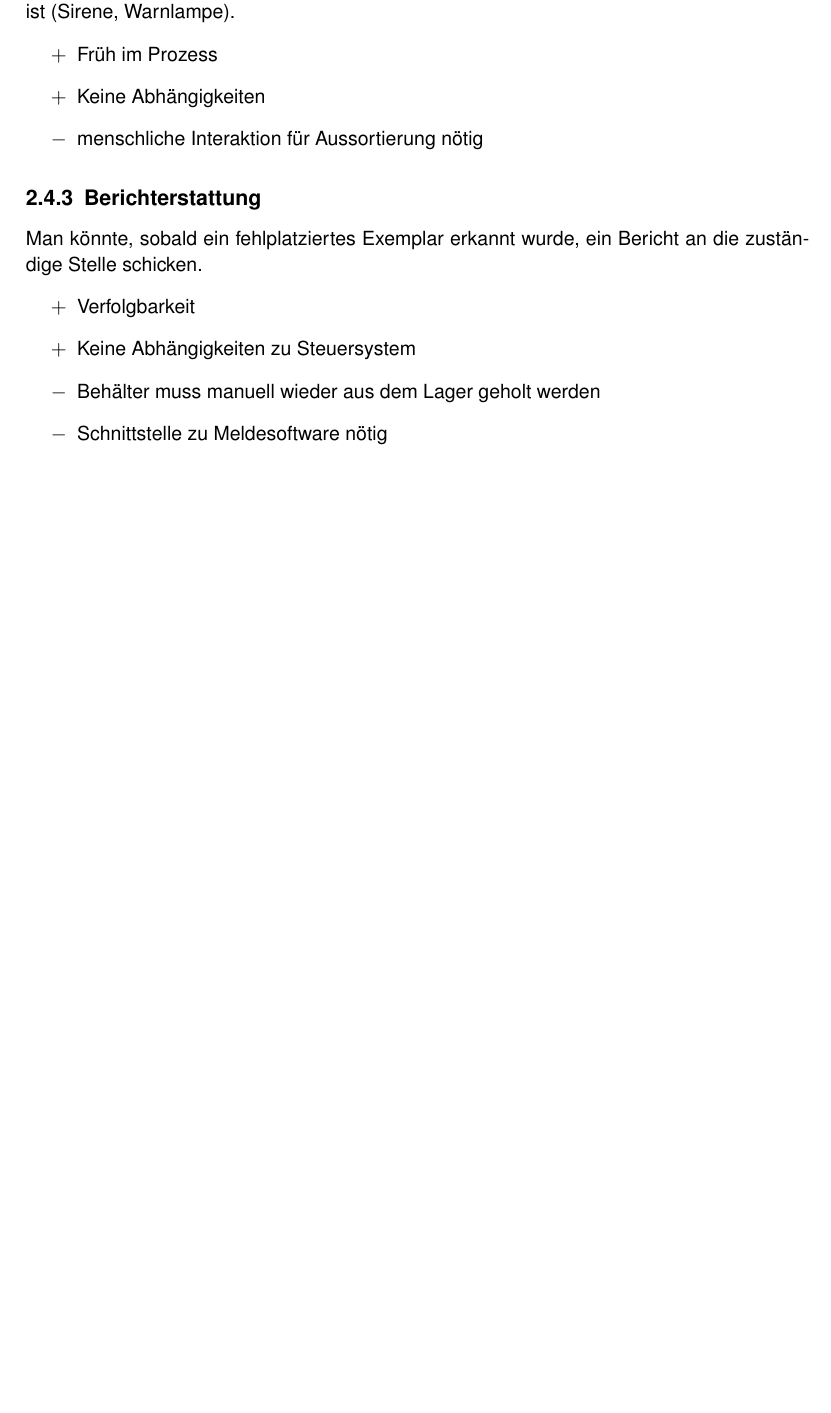
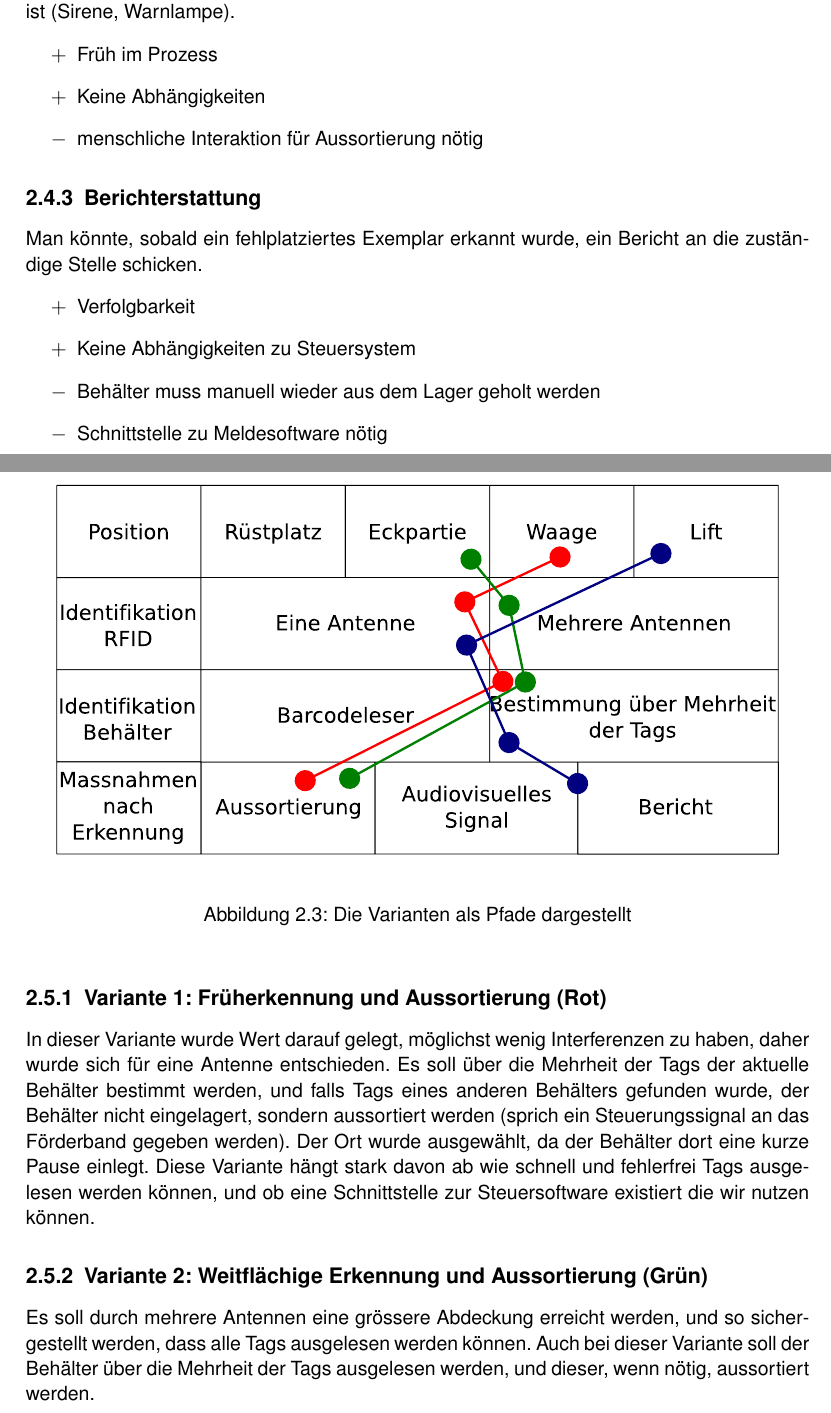
Before and after one commit to HSLU-BaumannWicki/BDA_FS19-Konzepte, a LaTeX thesis (Zweites_Konzept_Hauptdatei.tex, which reads Zweites_Konzept/Zweites_Konzept.tex): part of page 6 of 8 before the commit and two parts of pages 6 and 7 of 10 after it, the two joined at a grey line, cut so that both start at the same text, the shorter picture padded with empty space. Compiled offline with pdfLaTeX.

Commit message:
Add a Morphologischer Kasten and describe variants

```diff
--- a/Zweites_Konzept/Zweites_Konzept.tex
+++ b/Zweites_Konzept/Zweites_Konzept.tex
@@ -128,6 +128,25 @@ Man könnte, sobald ein fehlplatziertes Exemplar erkannt wurde, ein Bericht an d
 	\con Schnittstelle zu Meldesoftware nötig
 \end{itemize}
 
+\newpage
+
+\section{Morphologischer Kasten und Variantenbeschreibung}
+
+\begin{figure}[h!]
+	\includegraphics[keepaspectratio,width=\linewidth]{Morphologischer_Kasten}
+	\caption{Die Varianten als Pfade dargestellt}
+	\label{fig:MorphKasten}
+\end{figure}
+
+\subsection{Variante 1: Früherkennung und Aussortierung (Rot)}
+In dieser Variante wurde Wert darauf gelegt, möglichst wenig Interferenzen zu haben, daher wurde sich für eine Antenne entschieden. Es soll über die Mehrheit der Tags der aktuelle Behälter bestimmt werden, und falls Tags eines anderen Behälters gefunden wurde, der Behälter nicht eingelagert, sondern aussortiert werden (sprich ein Steuerungssignal an das Förderband gegeben werden). Der Ort wurde ausgewählt, da der Behälter dort eine kurze Pause einlegt. Diese Variante hängt stark davon ab wie schnell und fehlerfrei Tags ausgelesen werden können, und ob eine Schnittstelle zur Steuersoftware existiert die wir nutzen können.
+
+\subsection{Variante 2: Weitflächige Erkennung und Aussortierung (Grün)}
+Es soll durch mehrere Antennen eine grössere Abdeckung erreicht werden, und so sichergestellt werden, dass alle Tags ausgelesen werden können. Auch bei dieser Variante soll der Behälter über die Mehrheit der Tags ausgelesen werden, und dieser, wenn nötig, aussortiert werden.
+
+\subsection{Variante 3: Erkennung und Signalisierung (Blau)}
+Bei dieser Variante soll der Leser bei der Warteposition vor der Einlagerung positioniert werden, da dort die Behälter ein paar Sekunden verbleiben. Danach sollen die erkannten Tags und der Behälter als Mitteilung an die Arbeitsstation geschickt werden (Mail, Middleware, Signallampe). Das mögliche Problem dieser Variante ist, dass zwei Behälter nebeneinander in der Warteposition sein können, und dadurch allenfalls Falschpositive generiert werden können..
+
 \chapter{Finanzierungsplan}
 
 Als Berechnungsgrundlage wird ein Konzept mit einer Antenne und einer Steuerung über das Netzwerk gerechnet. Die Daten von Feig wurden von Euro auf CHF umgerechnet (Wechselkurs 1.14). Zudem sind dies die Demopreise für einen Prototypen.
```
Also changed, not shown: Zweites_Konzept/img/Morphologischer_Kasten.pdf (added), Zweites_Konzept/Zweites_Konzept.tex (2 more changed lines).
